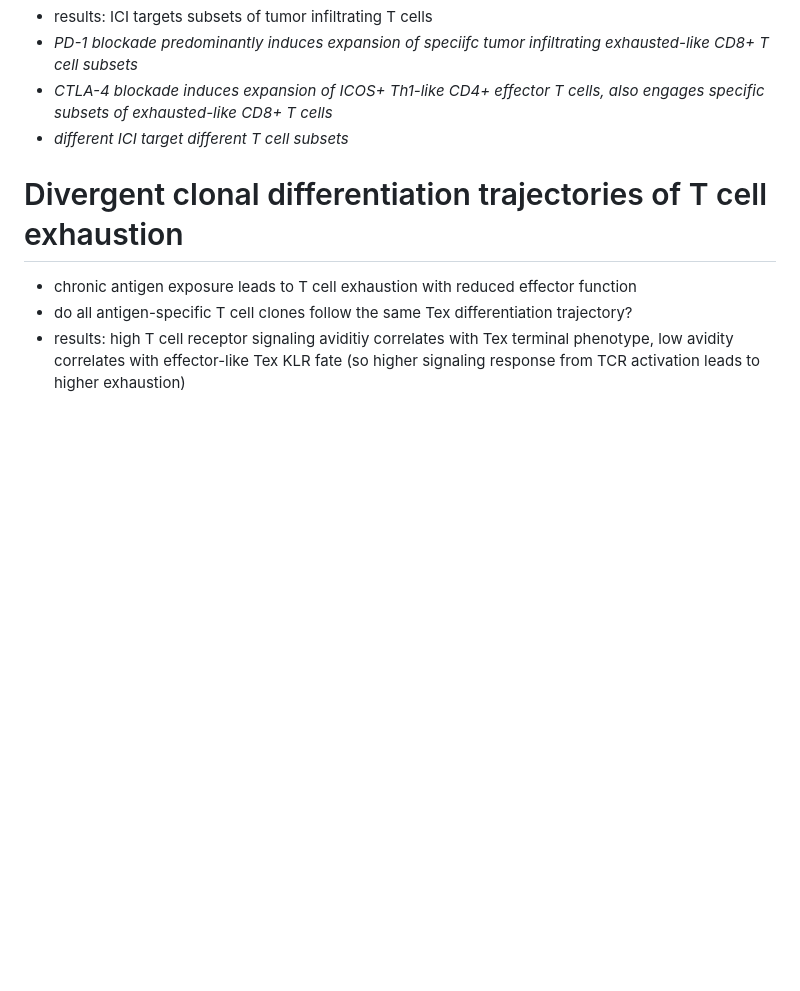
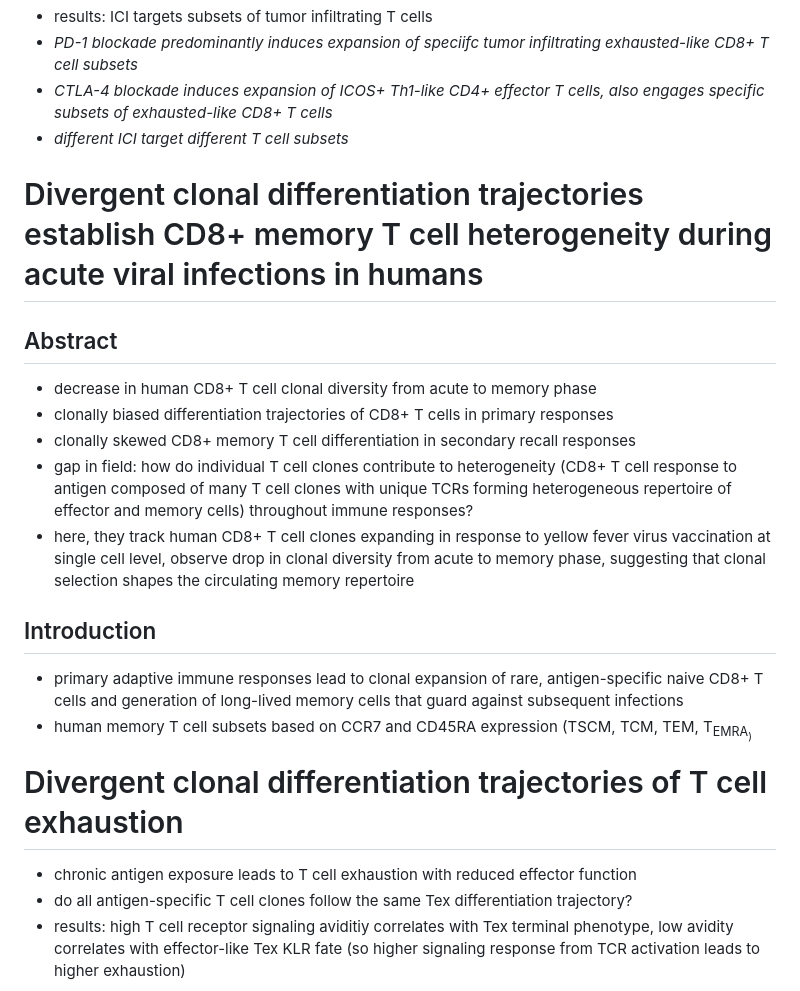
Before and after one commit to tybottorff/bottorffdocs, a Markdown page: linsley_postdoc/literature_notes.md, the part around one of its changes. Rendered like a GitHub page; blank space fills up the shorter version.

```diff
--- a/linsley_postdoc/literature_notes.md
+++ b/linsley_postdoc/literature_notes.md
@@ -22,6 +22,16 @@
  - *PD-1 blockade predominantly induces expansion of speciifc tumor infiltrating exhausted-like CD8+ T cell subsets*
  - *CTLA-4 blockade induces expansion of ICOS+ Th1-like CD4+ effector T cells, also engages specific subsets of exhausted-like CD8+ T cells*
  - *different ICI target different T cell subsets*
+# Divergent clonal differentiation trajectories establish CD8+ memory T cell heterogeneity during acute viral infections in humans
+## Abstract
+ - decrease in human CD8+ T cell clonal diversity from acute to memory phase
+ - clonally biased differentiation trajectories of CD8+ T cells in primary responses
+ - clonally skewed CD8+ memory T cell differentiation in secondary recall responses
+ - gap in field: how do individual T cell clones contribute to heterogeneity (CD8+ T cell response to antigen composed of many T cell clones with unique TCRs forming heterogeneous repertoire of effector and memory cells) throughout immune responses?
+ - here, they track human CD8+ T cell clones expanding in response to yellow fever virus vaccination at single cell level, observe drop in clonal diversity from acute to memory phase, suggesting that clonal selection shapes the circulating memory repertoire
+## Introduction
+ - primary adaptive immune responses lead to clonal expansion of rare, antigen-specific naive CD8+ T cells and generation of long-lived memory cells that guard against subsequent infections
+ - human memory T cell subsets based on CCR7 and CD45RA expression (TSCM, TCM, TEM, T<sub>EMRA<sub>)
 # Divergent clonal differentiation trajectories of T cell exhaustion
  - chronic antigen exposure leads to T cell exhaustion with reduced effector function
  - do all antigen-specific T cell clones follow the same Tex differentiation trajectory?
```
Also changed, not shown: other parts of linsley_postdoc/literature_notes.md (+28 -2 lines).
